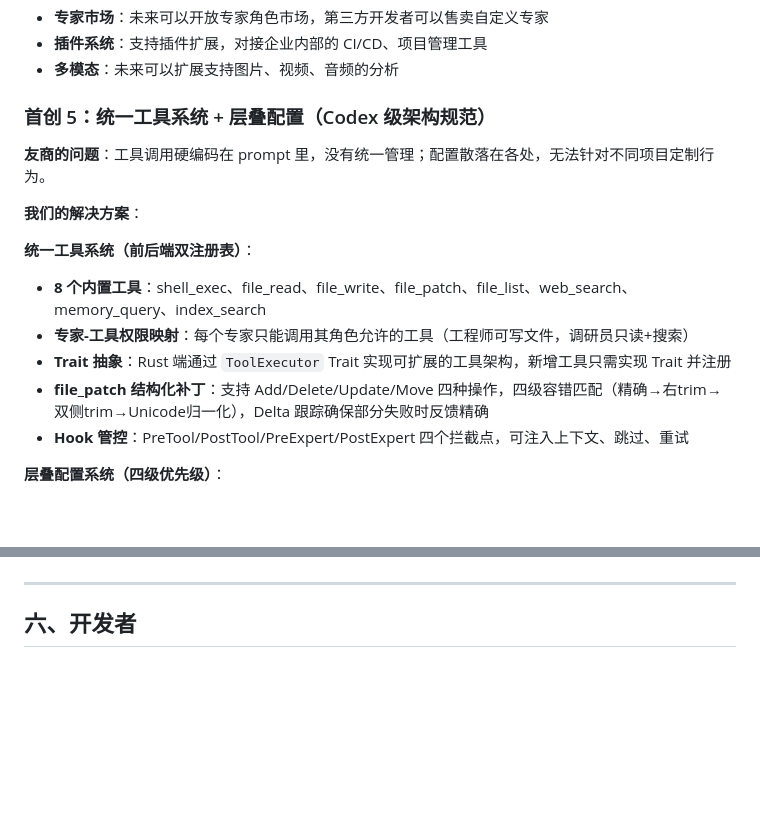
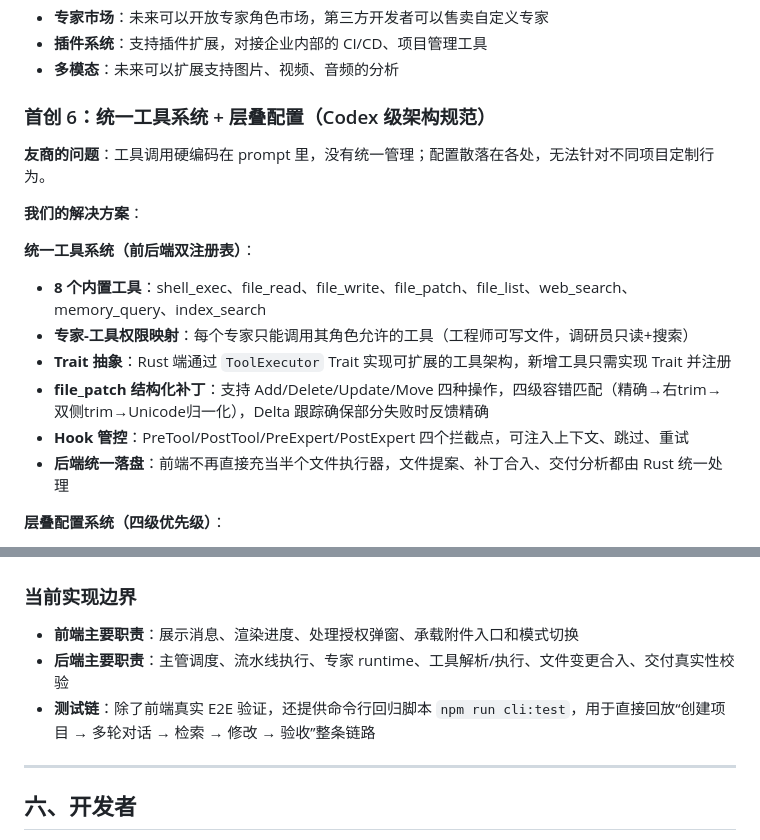
Before and after one commit to 2025ppo/aqw, a Markdown page: README.md, 2 parts joined by grey strips. Rendered like a GitHub page; blank space fills up the shorter version.

````diff
--- a/README.md
+++ b/README.md
@@ -168,7 +186,7 @@ Copilot 只会写代码，ChatGPT 只能对话，Midjourney 只能画图——**
 - **插件系统**：支持插件扩展，对接企业内部的 CI/CD、项目管理工具
 - **多模态**：未来可以扩展支持图片、视频、音频的分析
 
-### 首创 5：统一工具系统 + 层叠配置（Codex 级架构规范）
+### 首创 6：统一工具系统 + 层叠配置（Codex 级架构规范）
 
 **友商的问题**：工具调用硬编码在 prompt 里，没有统一管理；配置散落在各处，无法针对不同项目定制行为。
 
@@ -180,6 +198,7 @@ Copilot 只会写代码，ChatGPT 只能对话，Midjourney 只能画图——**
 - **Trait 抽象**：Rust 端通过 `ToolExecutor` Trait 实现可扩展的工具架构，新增工具只需实现 Trait 并注册
 - **file_patch 结构化补丁**：支持 Add/Delete/Update/Move 四种操作，四级容错匹配（精确→右trim→双侧trim→Unicode归一化），Delta 跟踪确保部分失败时反馈精确
 - **Hook 管控**：PreTool/PostTool/PreExpert/PostExpert 四个拦截点，可注入上下文、跳过、重试
+- **后端统一落盘**：前端不再直接充当半个文件执行器，文件提案、补丁合入、交付分析都由 Rust 统一处理
 
 **层叠配置系统（四级优先级）**：
 - 内置默认 < 用户全局（~/.xt/config.json）< 项目级（.xt/project-config.json）< 运行时覆盖
@@ -293,6 +313,12 @@ graph TB
     Settings --> LocalFS
     ConfigFE --> Settings
 ```
+
+### 当前实现边界
+
+- **前端主要职责**：展示消息、渲染进度、处理授权弹窗、承载附件入口和模式切换
+- **后端主要职责**：主管调度、流水线执行、专家 runtime、工具解析/执行、文件变更合入、交付真实性校验
+- **测试链**：除了前端真实 E2E 验证，还提供命令行回归脚本 `npm run cli:test`，用于直接回放“创建项目 → 多轮对话 → 检索 → 修改 → 验收”整条链路
 
 ---
 
````
Also changed, not shown: other parts of README.md (+58 -26 lines).
